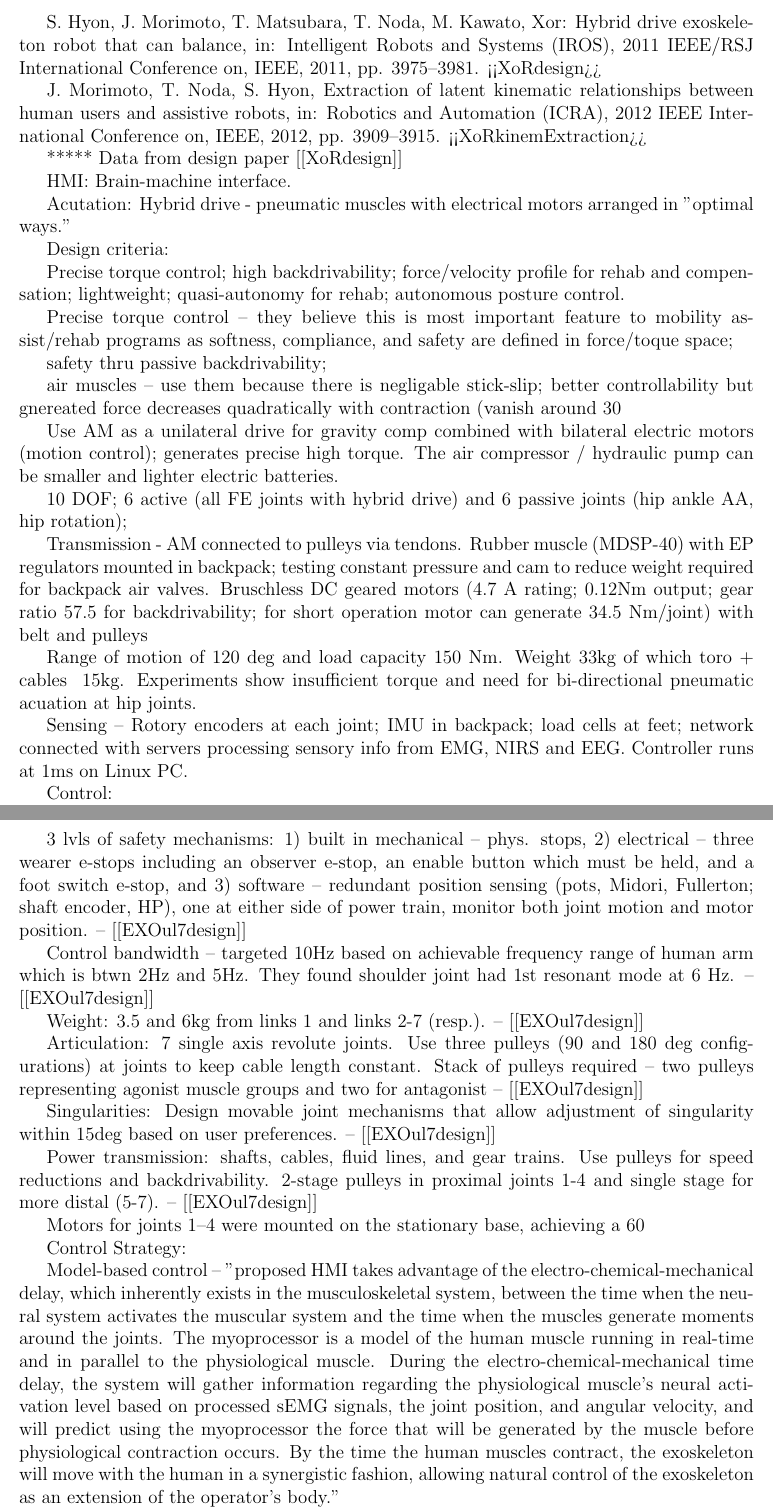
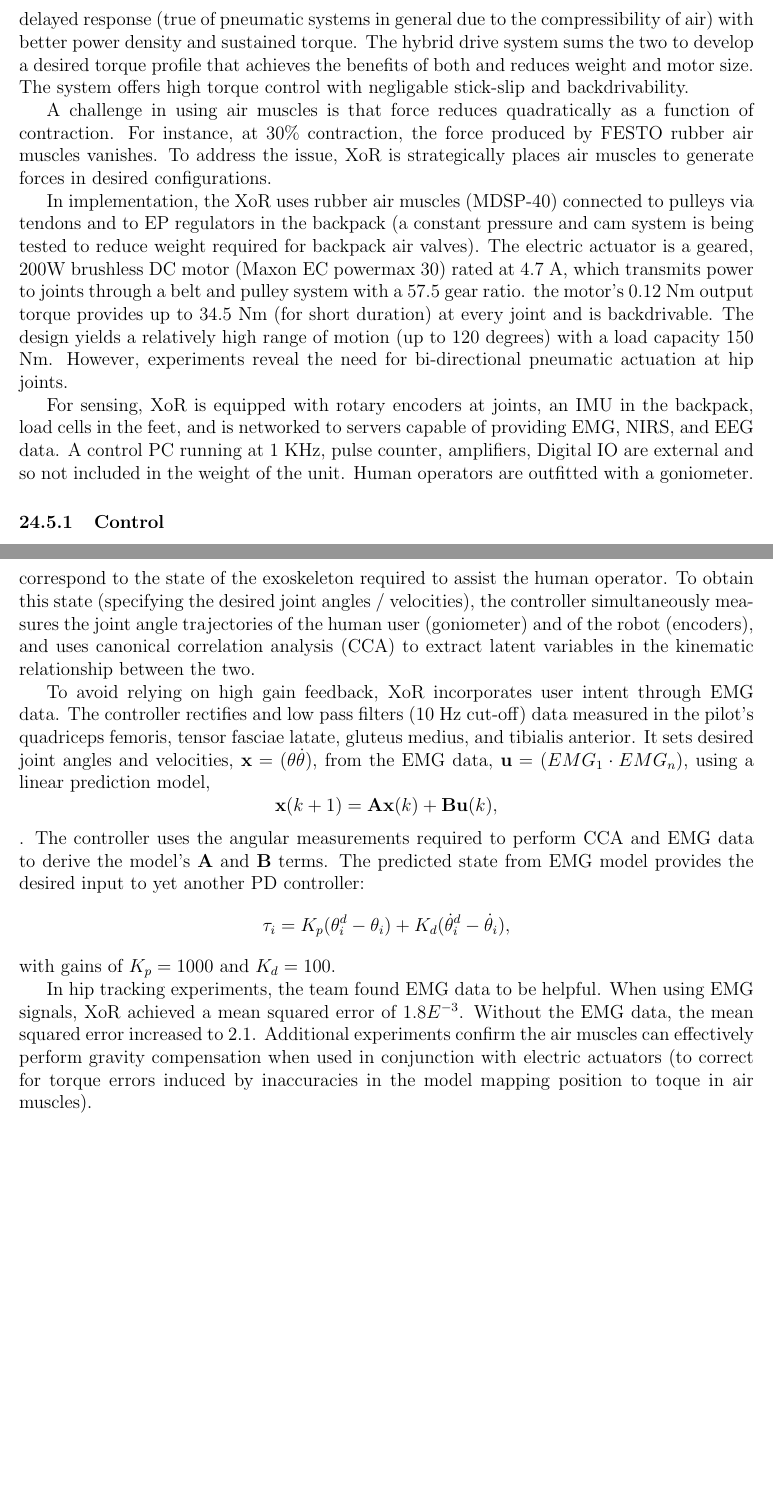
Before and after one commit to cga-cmu/wp1, a LaTeX paper (survey.tex, which reads exos/xor.tex): two parts of pages 29 and 31 of 33 before the commit and two parts of pages 29 and 30 of 33 after it, joined at a grey line, cut at the place of the change, the shorter picture padded with empty space. Compiled offline with pdfLaTeX.

Commit message:
finished XoR

```diff
--- a/exos/xor.tex
+++ b/exos/xor.tex
@@ -14,0 +20 @@ Purpose: prototype developed for "postural control of elderly people and persons
+The actuation scheme is complementary in that the electric motors have a quick response time and produce high peak torque for short amounts of time, while air muscles have a delayed response (true of pneumatic systems in general due to the compressibility of air) with better power density and sustained torque.  The hybrid drive system sums the two to develop a desired torque profile that achieves the benefits of both and reduces weight and motor size.  The system offers high torque control with negligable stick-slip and backdrivability.
@@ -14,0 +27 @@ Purpose: prototype developed for "postural control of elderly people and persons
+A challenge in using air muscles is that force reduces quadratically as a function of contraction.  For instance, at 30\% contraction, the force produced by FESTO rubber air muscles vanishes.  To address the issue, XoR is strategically places air muscles to generate forces in desired configurations.
@@ -15,6 +34,9 @@ Purpose: prototype developed for "postural control of elderly people and persons
+In implementation, the XoR uses rubber air muscles (MDSP-40) connected to pulleys via tendons and to EP regulators in the backpack (a constant pressure and cam system is being tested to reduce weight required for backpack air valves).  The electric actuator is a geared, 200W brushless DC motor (Maxon EC powermax 30) rated at 4.7 A, which transmits power to joints through a belt and pulley system with a 57.5 gear ratio. the motor's 0.12 Nm output torque provides up to 34.5 Nm (for short duration) at every joint and is backdrivable.  The design yields a relatively high range of motion (up to 120 degrees) with a load capacity 150 Nm.  However, experiments reveal the need for bi-directional pneumatic actuation at hip joints.
+
+For sensing, XoR is equipped with rotary encoders at joints, an IMU in the backpack, load cells in the feet, and is networked to servers capable of providing EMG, NIRS, and EEG data.  A control PC running at 1 KHz, pulse counter, amplifiers, Digital IO are external and so not included in the weight of the unit.  Human operators are outfitted with a goniometer.
 
 
-Design:
+\subsubsection{Control}
 
-"implements a hybrid driving concept combining pneumatic artificial muscles and electric motors together [[XoRdesign]]; [[XoRkinemExtraction]] ...motion intention is estimated based on EMG signals ... user posture based on joint angles and ground reaction forces."  -- [[llimbCtrlReviw]]
+The XoR control strategy applied in \cite{XoRkinemExtraction2012} has two main components.  First, a proportional-derivative (PD) feedback controller tracks desired joint angles and angular velocities that correspond to the state of the exoskeleton required to assist the human operator.  To obtain this state (specifying the desired joint angles / velocities), the controller simultaneously measures the joint angle trajectories of the human user (goniometer) and of the robot (encoders), and uses canonical correlation analysis (CCA) to extract latent variables in the kinematic relationship between the two.
 
@@ -21 +47,7 @@ Design:
 
+To avoid relying on high gain feedback, XoR incorporates user intent through EMG data.  The controller rectifies and low pass filters (10 Hz cut-off) data measured in the pilot's quadriceps femoris, tensor fasciae latate, gluteus medius, and tibialis anterior.
+It sets desired joint angles and velocities, ${\bf x} = ({\bf \theta} \dot{\bf \theta})$, from the EMG data, ${\bf u} = (EMG_1 \cdot EMG_n)$, using a linear prediction model,
+\[{\bf x}(k+1) = \mA{\bf x}(k)+\mB{\bf u}(k),\].
+The controller uses the angular measurements required to perform CCA and EMG data to derive the model's $\mA$ and $\mB$ terms.  The predicted state from EMG model provides the desired input to yet another PD controller:
+\[\tau_i = K_p (\theta_i^d - \theta_i) + K_d (\dot\theta_i^d - \dot \theta_i),\]
+with gains of $K_p = 1000$ and $K_d = 100$.
@@ -23,41 +54,3 @@ Control Strategy:
 
-Model-based control -- "...Pneumatic artificial muscles provide gravity compensation and electric motors serve the dynamic compensator. The total generated torque tracks a desired value calculated on the basis of a bio-mechanical model... Only simulation results were available to prove the efficacy of this assistive strategy working with XoR." -- [[llimbCtrlReviw]]
+In hip tracking experiments, the team found EMG data to be helpful.  When using EMG signals, XoR achieved a mean squared error of $1.8E^{-3}$.  Without the EMG data, the mean squared error increased to $2.1$.  Additional experiments confirm the air muscles can effectively perform gravity compensation when used in conjunction with electric actuators (to correct for torque errors induced by inaccuracies in the model mapping position to toque in air muscles).
 
-
-References:
-
-S. Hyon, J. Morimoto, T. Matsubara, T. Noda, M. Kawato, Xor: Hybrid drive exoskeleton robot that can balance, in: Intelligent Robots and Systems (IROS), 2011 IEEE/RSJ International Conference on, IEEE, 2011, pp. 3975–3981. <<XoRdesign>>
-
-J. Morimoto, T. Noda, S. Hyon, Extraction of latent kinematic relationships between human users and assistive robots, in: Robotics and Automation (ICRA), 2012 IEEE International Conference on, IEEE, 2012, pp. 3909–3915. <<XoRkinemExtraction>>
-
-
-***** Data from design paper [[XoRdesign]]
-
-HMI:
-Brain-machine interface.
-
-Acutation:
-Hybrid drive - pneumatic muscles with electrical motors arranged in "optimal ways."
-
-Design criteria:
-
-Precise torque control; high backdrivability; force/velocity profile for rehab and compensation; lightweight; quasi-autonomy for rehab; autonomous posture control.
-
-Precise torque control -- they believe this is most important feature to mobility assist/rehab programs as softness, compliance, and safety are defined in force/toque space;
-
-safety thru passive backdrivability;
-
-air muscles -- use them because there is negligable stick-slip; better controllability but gnereated force decreases quadratically with contraction (vanish around 30% contraction); optimize arrangment of AM to generate desired forces in specific confgs.  Use air muscle (AM) as gravity compensator and electric motor as dynamic compensator.  AM has high power density; good for high-load torque but delayed due to air compressibility.  There is also steady-state error.  Electric motors (without gear reduction) have high response torque but can only generate for short periods.  Hybrid drive sums the two to produce desired torque profile.  Can combine AM with small electric servos or hydraulic servo actuators.  Small servos without high gear reduction; DC (brushed and brushless).
-
-Use AM as a unilateral drive for gravity comp combined with bilateral electric motors (motion control); generates precise high torque.  The air compressor / hydraulic pump can be smaller and lighter electric batteries.
-
-10 DOF; 6 active (all FE joints with hybrid drive) and 6 passive joints (hip ankle AA, hip rotation);
-
-Transmission - AM connected to pulleys via tendons.  Rubber muscle (MDSP-40) with EP regulators mounted in backpack; testing constant pressure and cam to reduce weight required for backpack air valves.  Bruschless DC geared motors (4.7 A rating; 0.12Nm output; gear ratio 57.5 for backdrivability; for short operation motor can generate 34.5 Nm/joint) with belt and pulleys
-
-Range of motion of 120 deg and load capacity 150 Nm.  Weight 33kg of which toro + cables ~15kg. Experiments show insufficient torque and need for bi-directional pneumatic acuation at hip joints.
-
-Sensing -- Rotory encoders at each joint; IMU in backpack; load cells at feet; network connected with servers processing sensory info from EMG, NIRS and EEG.  Controller runs at 1ms on Linux PC.
-
-
-Control:
```
Also changed, not shown: exos/xor.bib (+9 -0 lines), survey.tex (+1 -1 lines), exos/xor.tex (47 more changed lines).
